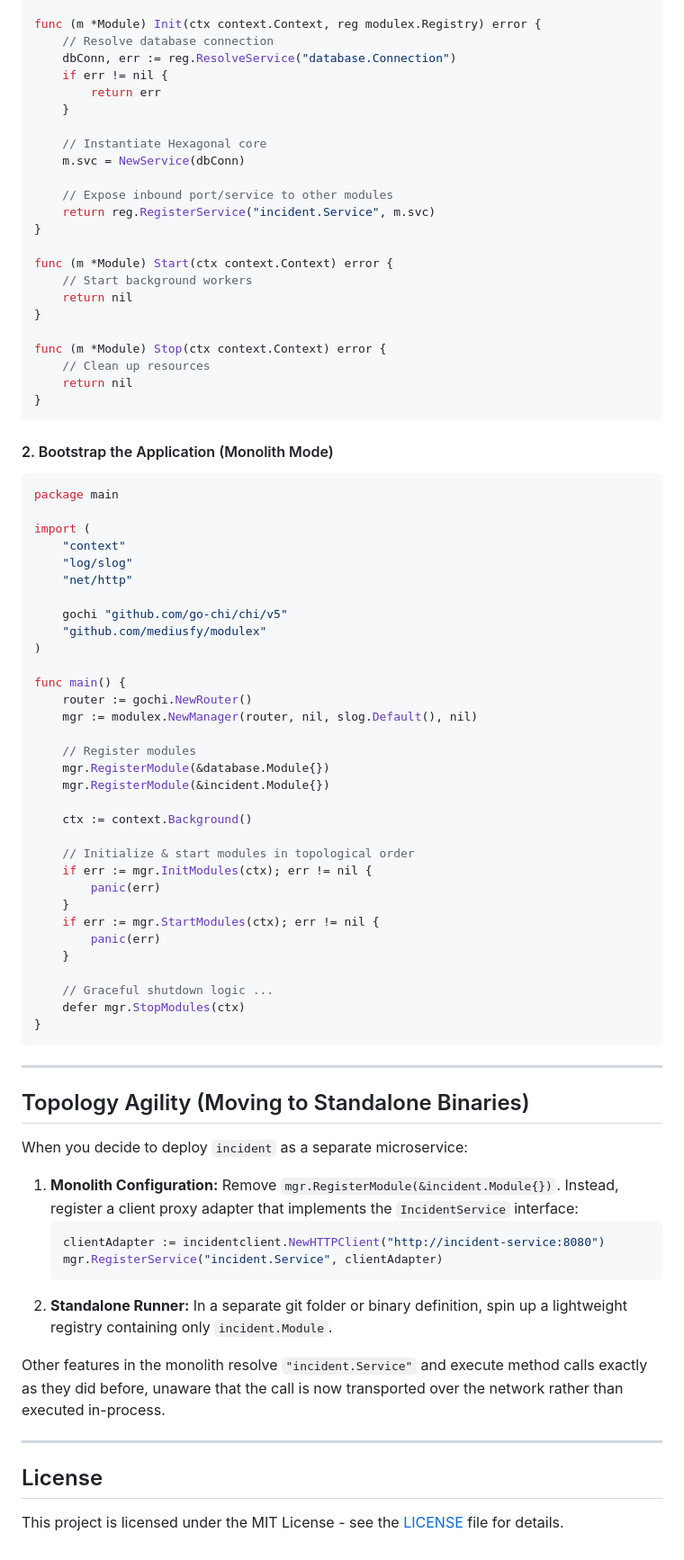
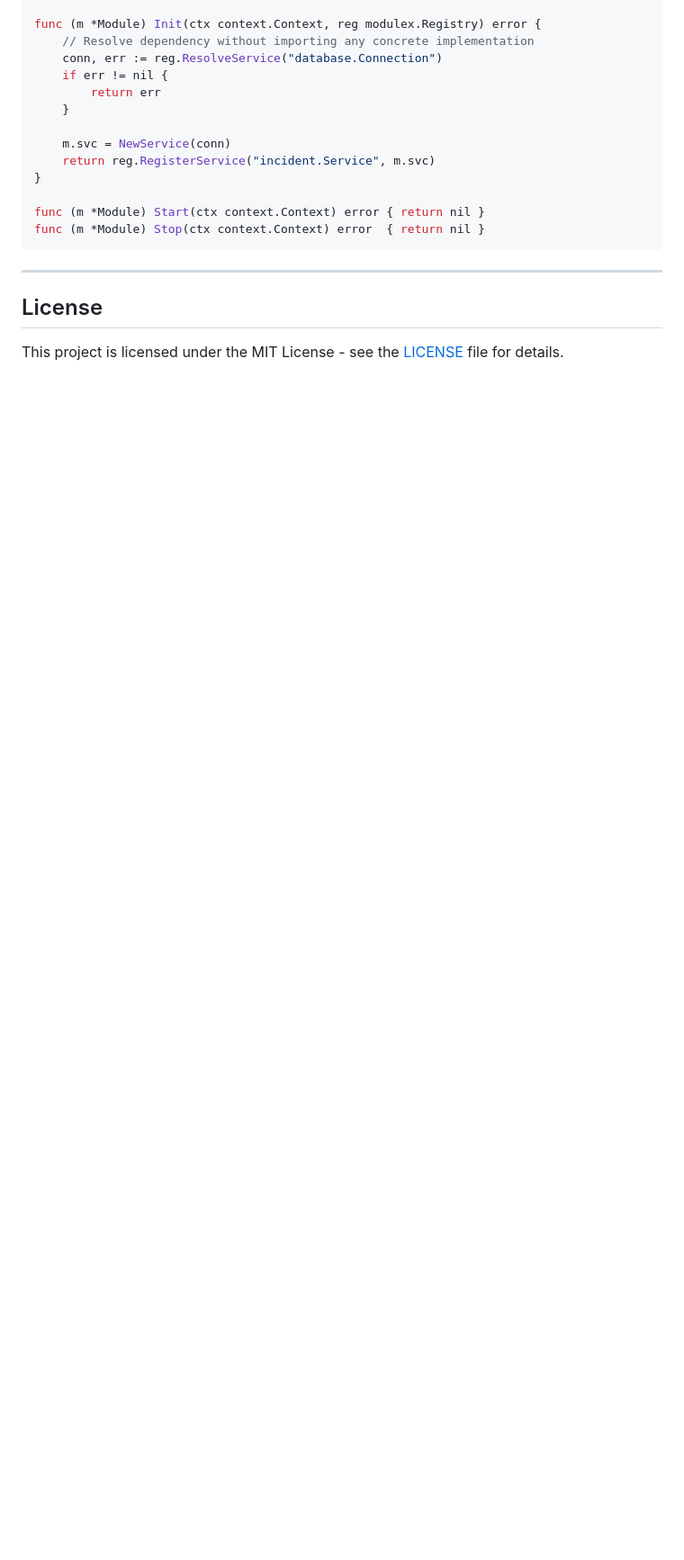
Before and after one commit to mediusfy/modulex, a Markdown page: README.md, the part around one of its changes. Shown at 90% size. Rendered like a GitHub page; blank space fills up the shorter version.

````diff
--- a/README.md
+++ b/README.md
@@ -72,80 +151,18 @@ func (m *Module) DependsOn() []string {
 
 func (m *Module) Init(ctx context.Context, reg modulex.Registry) error {
-	// Resolve database connection
-	dbConn, err := reg.ResolveService("database.Connection")
+	// Resolve dependency without importing any concrete implementation
+	conn, err := reg.ResolveService("database.Connection")
 	if err != nil {
 		return err
 	}
 
-	// Instantiate Hexagonal core
-	m.svc = NewService(dbConn)
-
-	// Expose inbound port/service to other modules
+	m.svc = NewService(conn)
 	return reg.RegisterService("incident.Service", m.svc)
 }
 
-func (m *Module) Start(ctx context.Context) error {
-	// Start background workers
-	return nil
-}
-
-func (m *Module) Stop(ctx context.Context) error {
-	// Clean up resources
-	return nil
-}
+func (m *Module) Start(ctx context.Context) error { return nil }
+func (m *Module) Stop(ctx context.Context) error  { return nil }
 ```
-
-#### 2. Bootstrap the Application (Monolith Mode)
-
-```go
-package main
-
-import (
-	"context"
-	"log/slog"
-	"net/http"
-
-	gochi "github.com/go-chi/chi/v5"
-	"github.com/mediusfy/modulex"
-)
-
-func main() {
-	router := gochi.NewRouter()
-	mgr := modulex.NewManager(router, nil, slog.Default(), nil)
-
-	// Register modules
-	mgr.RegisterModule(&database.Module{})
-	mgr.RegisterModule(&incident.Module{})
-
-	ctx := context.Background()
-
-	// Initialize & start modules in topological order
-	if err := mgr.InitModules(ctx); err != nil {
-		panic(err)
-	}
-	if err := mgr.StartModules(ctx); err != nil {
-		panic(err)
-	}
-
-	// Graceful shutdown logic ...
-	defer mgr.StopModules(ctx)
-}
-```
-
----
-
-## Topology Agility (Moving to Standalone Binaries)
-
-When you decide to deploy `incident` as a separate microservice:
-
-1. **Monolith Configuration:** Remove `mgr.RegisterModule(&incident.Module{})`. Instead, register a client proxy adapter that implements the `IncidentService` interface:
-   ```go
-   clientAdapter := incidentclient.NewHTTPClient("http://incident-service:8080")
-   mgr.RegisterService("incident.Service", clientAdapter)
-   ```
-2. **Standalone Runner:** In a separate git folder or binary definition, spin up a lightweight registry containing only `incident.Module`.
-
-Other features in the monolith resolve `"incident.Service"` and execute method calls exactly as they did before, unaware that the call is now transported over the network rather than executed in-process.
 
 ---
 
````
Also changed, not shown: other parts of README.md (+107 -28 lines).
